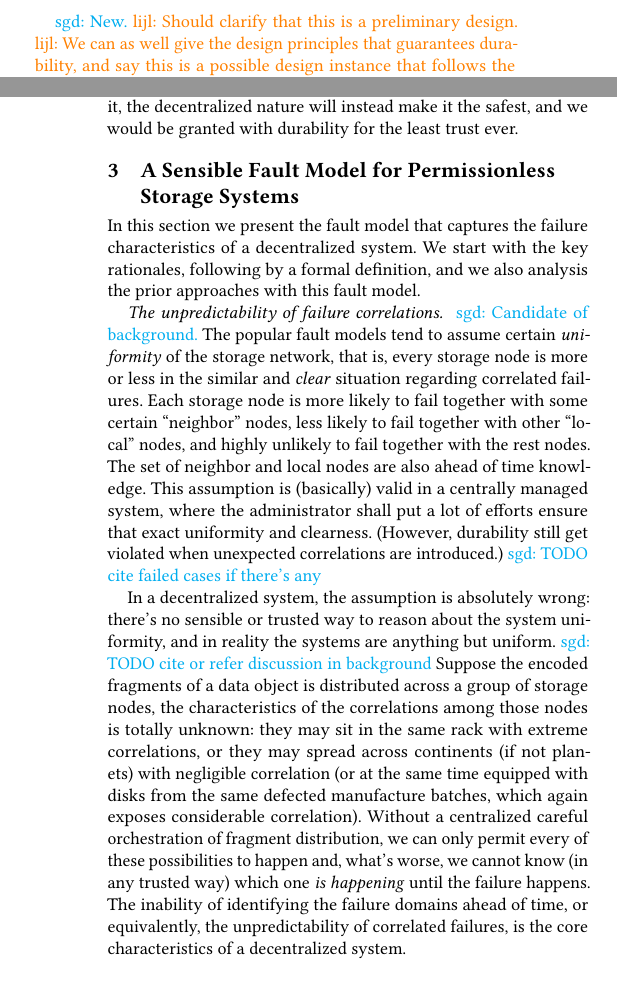
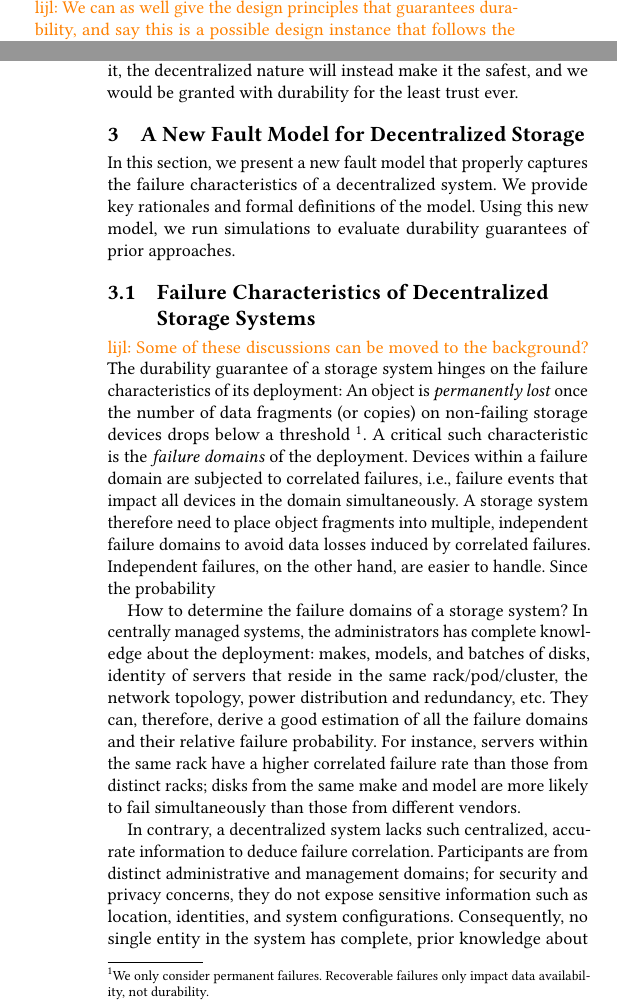
Before and after one commit to sgdxbc/dddht-paper, a LaTeX document (paper.tex, which reads sections/model.tex): two parts of the columns of pages 2 and 4 of 7 before the commit and two parts of the columns of pages 2 and 4 of 8 after it, joined at a grey line, cut at the place of the change. Compiled offline with pdfLaTeX; a LaTeX package or settings file that is missing is left out.

Commit message:
model: failure characteristics

```diff
--- a/sections/model.tex
+++ b/sections/model.tex
@@ -1,6 +1,28 @@
-\section{A Sensible Fault Model for Permissionless Storage Systems}
+\section{A New Fault Model for Decentralized Storage}
 \label{sec:model}
 
-In this section we present the fault model that captures the failure characteristics of a decentralized system.
-We start with the key rationales, following by a formal definition, and we also analysis the prior approaches with this fault model.
+In this section, we present a new fault model that properly captures the failure characteristics of a decentralized system.
+We provide key rationales and formal definitions of the model.
+Using this new model, we run simulations to evaluate durability guarantees of prior approaches.
 
+\subsection{Failure Characteristics of Decentralized Storage Systems}
+
+\lijl{Some of these discussions can be moved to the background?}
+The durability guarantee of a storage system hinges on the failure characteristics of its deployment: An object is \emph{permanently lost} once the number of data fragments (or copies) on non-failing storage devices drops below a threshold~\footnote{We only consider permanent failures.
+Recoverable failures only impact data availability, not durability.}.
+A critical such characteristic is the \emph{failure domains} of the deployment.
+Devices within a failure domain are subjected to correlated failures, \ie, failure events that impact all devices in the domain simultaneously.
+A storage system therefore need to place object fragments into multiple, independent failure domains to avoid data losses induced by correlated failures.
+Independent failures, on the other hand, are easier to handle.
+Since the probability
+
+How to determine the failure domains of a storage system?
+In centrally managed systems, the administrators has complete knowledge about the deployment: makes, models, and batches of disks, identity of servers that reside in the same rack/pod/cluster, the network topology, power distribution and redundancy, etc.
+They can, therefore, derive a good estimation of all the failure domains and their relative failure probability.
+For instance, servers within the same rack have a higher correlated failure rate than those from distinct racks;
+disks from the same make and model are more likely to fail simultaneously than those from different vendors.
+
+In contrary, a decentralized system lacks such centralized, accurate information to deduce failure correlation.
+Participants are from distinct administrative and management domains;
+for security and privacy concerns, they do not expose sensitive information such as location, identities, and system configurations.
+Consequently, no single entity in the system has complete, prior knowledge about the failure domains of all storage devices.
```
Also changed, not shown: sections/model.tex (15 more changed lines).
